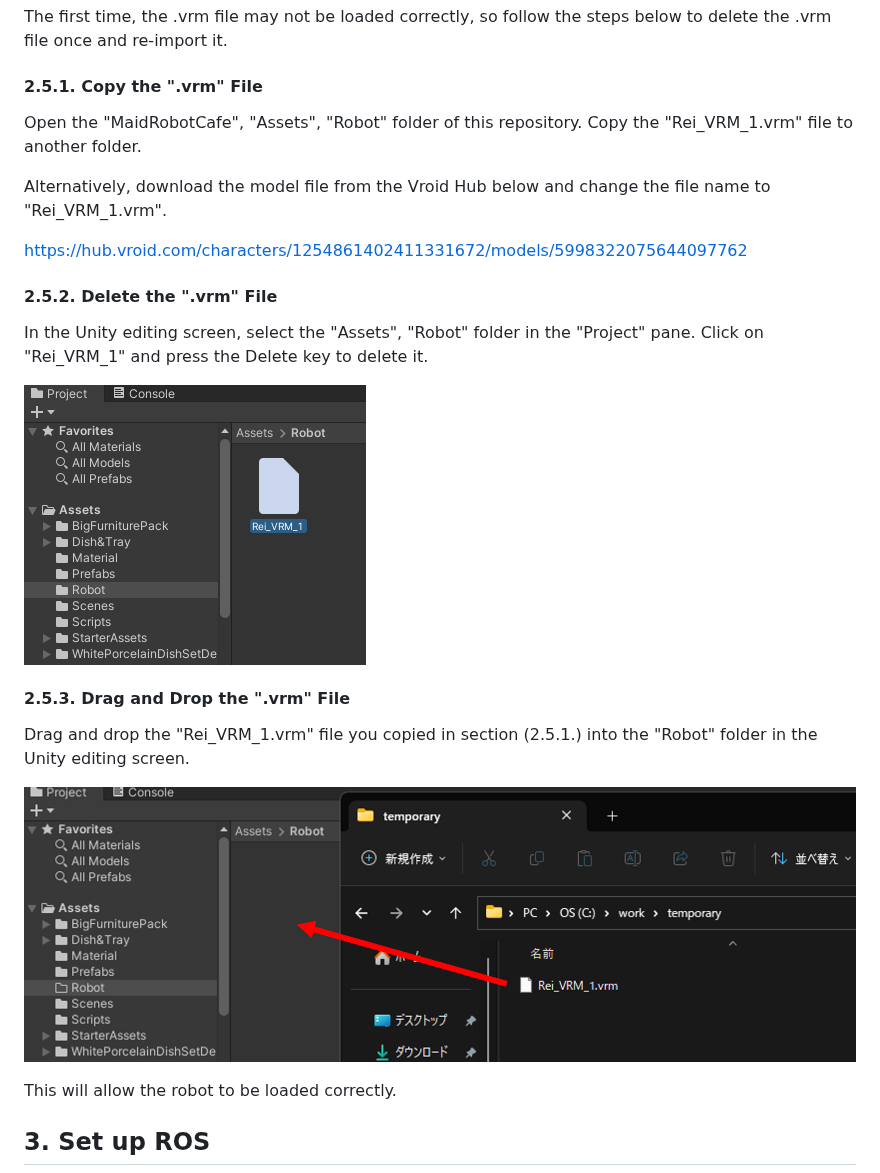
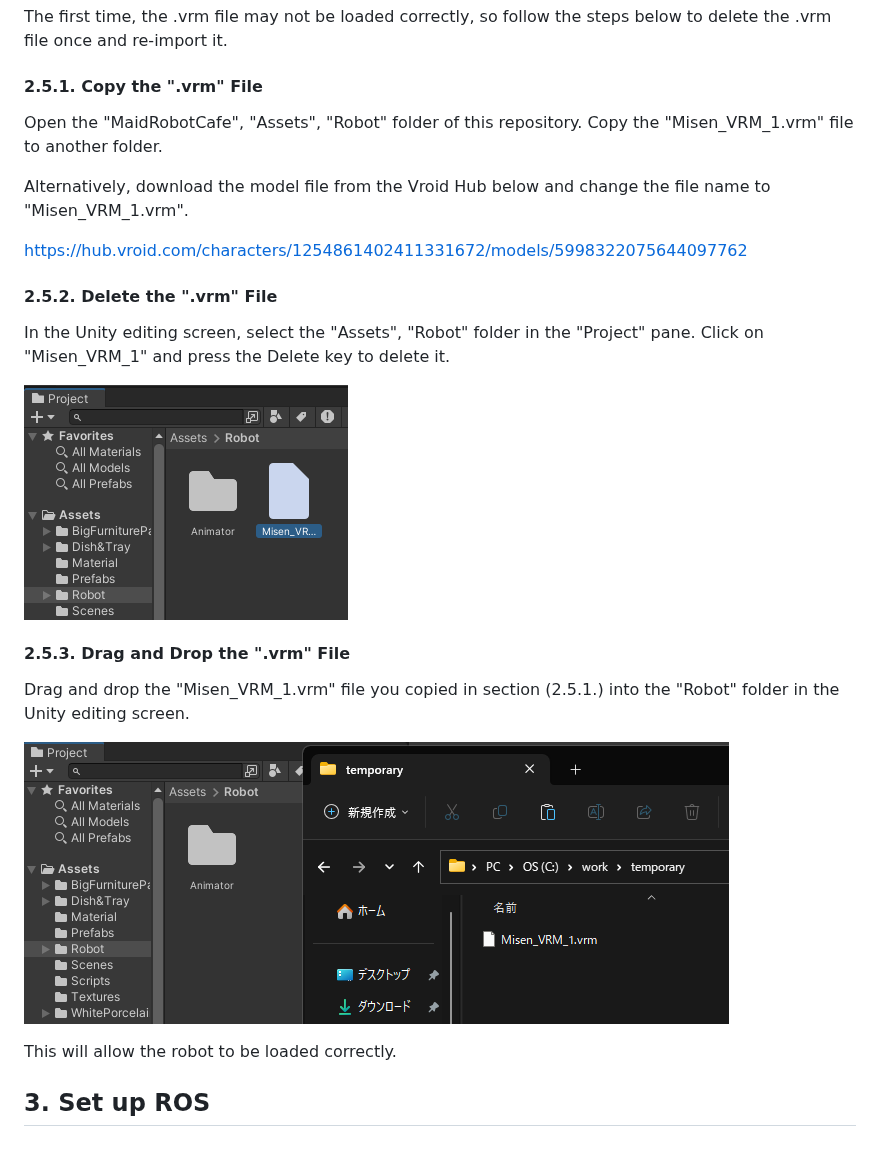
Before and after one commit to MaSiRoProjectOSS/MaidRobotSimulator, a Markdown page: doc/install/install_doc_en.md, the part around one of its changes. GitHub-like rendering; pictures changed too: doc/install/delete_vrm.png, doc/install/drag_and_drop_vrm.png; blank space fills up the shorter version.

```diff
--- a/doc/install/install_doc_en.md
+++ b/doc/install/install_doc_en.md
@@ -80,21 +80,21 @@ The first time, the .vrm file may not be loaded correctly, so follow the steps b
 
 #### 2.5.1. Copy the ".vrm" File
 
-Open the "MaidRobotCafe", "Assets", "Robot" folder of this repository. Copy the "Rei_VRM_1.vrm" file to another folder.
+Open the "MaidRobotCafe", "Assets", "Robot" folder of this repository. Copy the "Misen_VRM_1.vrm" file to another folder.
 
-Alternatively, download the model file from the Vroid Hub below and change the file name to "Rei_VRM_1.vrm".
+Alternatively, download the model file from the Vroid Hub below and change the file name to "Misen_VRM_1.vrm".
 
 <https://hub.vroid.com/characters/1254861402411331672/models/5998322075644097762>
 
 #### 2.5.2. Delete the ".vrm" File
 
-In the Unity editing screen, select the "Assets", "Robot" folder in the "Project" pane. Click on "Rei_VRM_1" and press the Delete key to delete it.
+In the Unity editing screen, select the "Assets", "Robot" folder in the "Project" pane. Click on "Misen_VRM_1" and press the Delete key to delete it.
 
 ![Delete vrm](./delete_vrm.png)
 
 #### 2.5.3. Drag and Drop the ".vrm" File
 
-Drag and drop the "Rei_VRM_1.vrm" file you copied in section (2.5.1.) into the "Robot" folder in the Unity editing screen.
+Drag and drop the "Misen_VRM_1.vrm" file you copied in section (2.5.1.) into the "Robot" folder in the Unity editing screen.
 
 ![Drag and Drop](./drag_and_drop_vrm.png)
 
```
Also changed, not shown: other parts of doc/install/install_doc_en.md (+1 -1 lines), doc/install/install_doc.md (+5 -5 lines).
